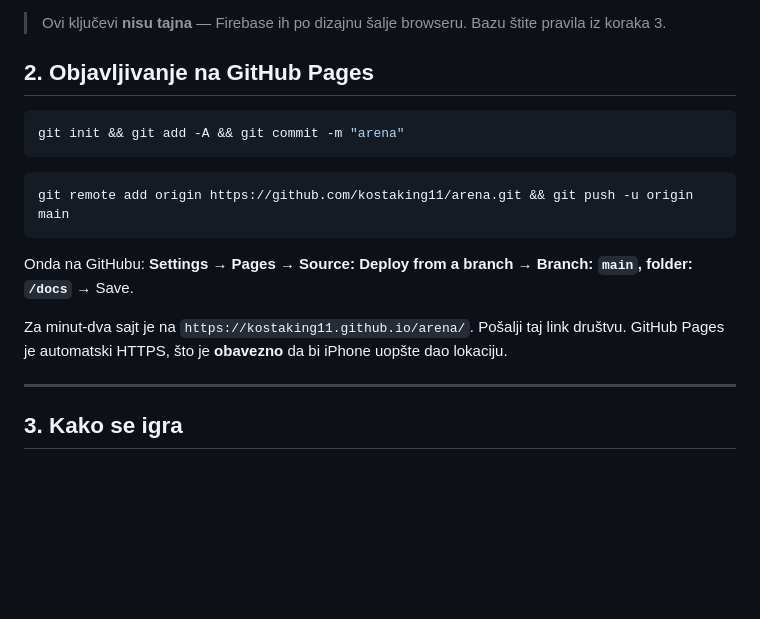
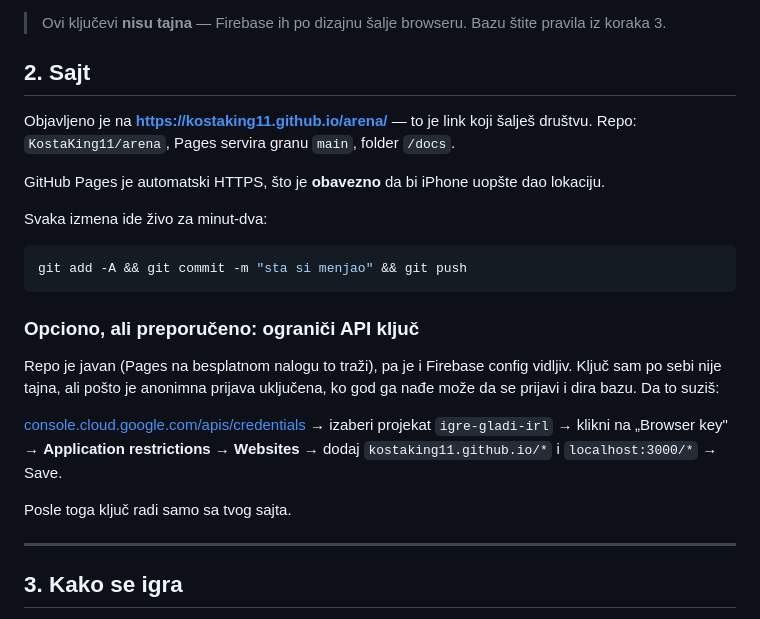
Before and after one commit to KostaKing11/arena, a Markdown page: README.md, the part around the change. Rendered like a GitHub page; blank space fills up the shorter version.

````diff
--- a/README.md
+++ b/README.md
@@ -26,20 +26,30 @@ upaljen.** Radi na iPhone-u i Androidu kroz browser — dodaš na Home Screen i
 
 > Ovi ključevi **nisu tajna** — Firebase ih po dizajnu šalje browseru. Bazu štite pravila iz koraka 3.
 
-## 2. Objavljivanje na GitHub Pages
+## 2. Sajt
+
+Objavljeno je na **https://kostaking11.github.io/arena/** — to je link koji šalješ društvu.
+Repo: `KostaKing11/arena`, Pages servira granu `main`, folder `/docs`.
+
+GitHub Pages je automatski HTTPS, što je **obavezno** da bi iPhone uopšte dao lokaciju.
+
+Svaka izmena ide živo za minut-dva:
 
 ```bash
-git init && git add -A && git commit -m "arena"
+git add -A && git commit -m "sta si menjao" && git push
 ```
 
-```bash
-git remote add origin https://github.com/kostaking11/arena.git && git push -u origin main
-```
+### Opciono, ali preporučeno: ograniči API ključ
 
-Onda na GitHubu: **Settings → Pages → Source: Deploy from a branch → Branch: `main`, folder: `/docs`** → Save.
+Repo je javan (Pages na besplatnom nalogu to traži), pa je i Firebase config vidljiv. Ključ
+sam po sebi nije tajna, ali pošto je anonimna prijava uključena, ko god ga nađe može da se
+prijavi i dira bazu. Da to suziš:
 
-Za minut-dva sajt je na `https://kostaking11.github.io/arena/`. Pošalji taj link društvu.
-GitHub Pages je automatski HTTPS, što je **obavezno** da bi iPhone uopšte dao lokaciju.
+[console.cloud.google.com/apis/credentials](https://console.cloud.google.com/apis/credentials)
+→ izaberi projekat `igre-gladi-irl` → klikni na „Browser key" → **Application restrictions →
+Websites** → dodaj `kostaking11.github.io/*` i `localhost:3000/*` → Save.
+
+Posle toga ključ radi samo sa tvog sajta.
 
 ---
 
````
